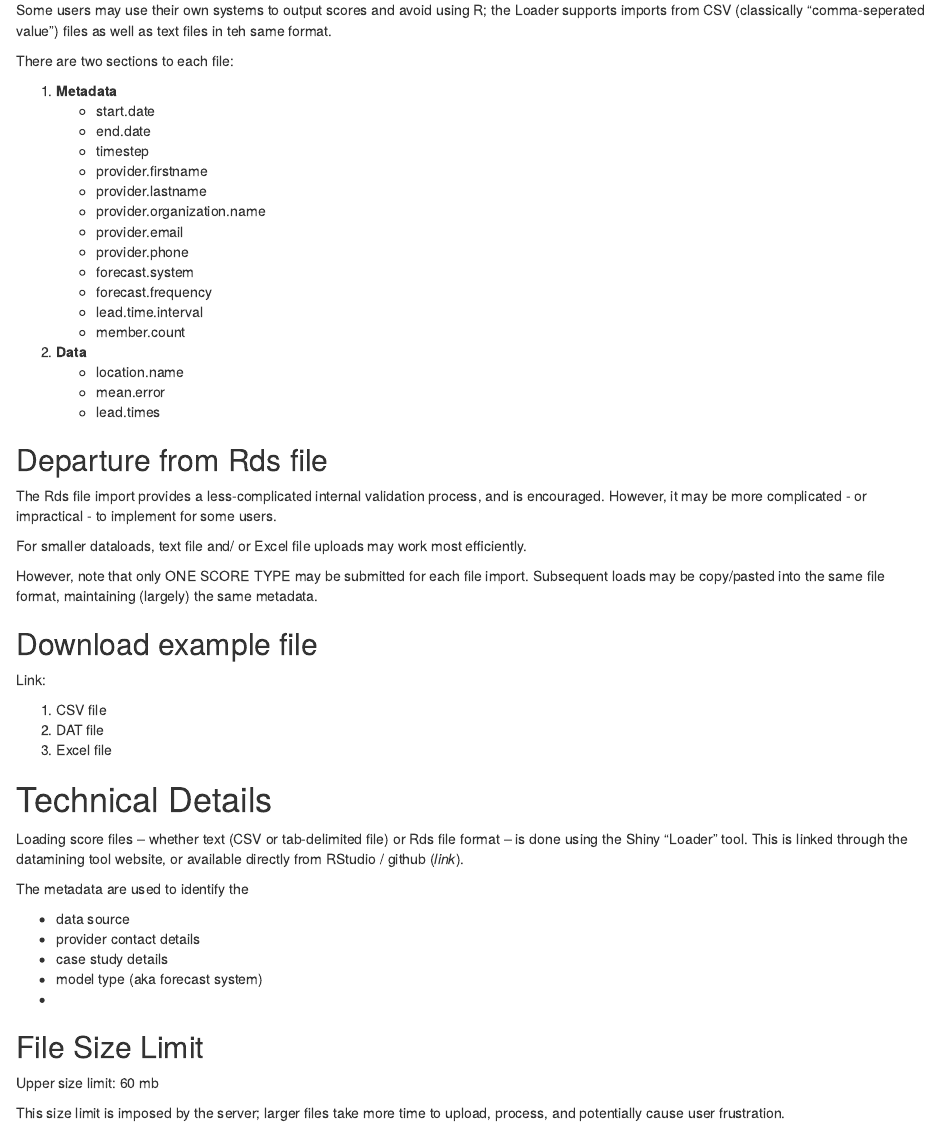
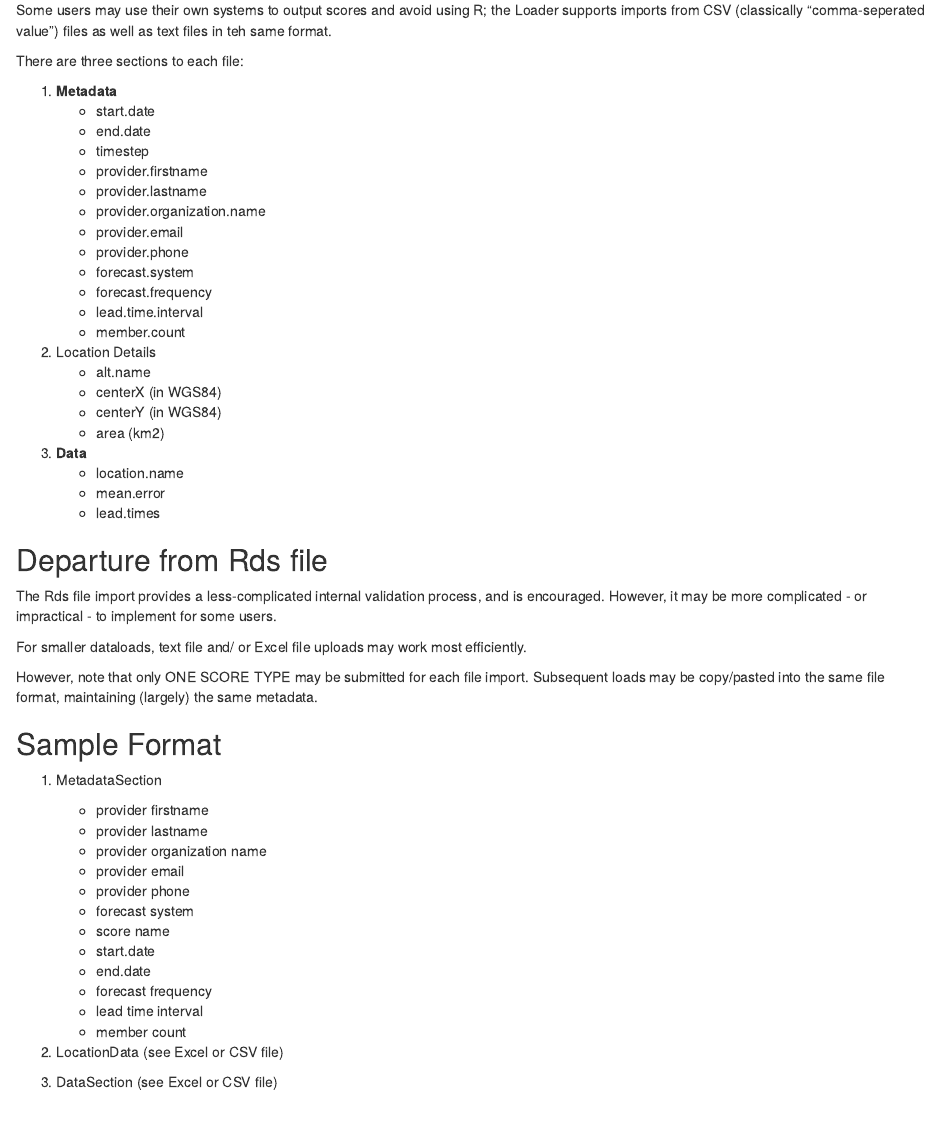
Before and after one commit to jeffnorville/shinysb1, an R Markdown document (docs/DataImportDefinition.Rmd): the page in a window 1100 px wide, from 1570 px down. Rendered offline with R 4.5, knitr and Pandoc, with nearby package versions; drawn as R Markdown's standard HTML page in place of the format the file asks for.

Commit message:
location details

```diff
--- a/docs/DataImportDefinition.Rmd
+++ b/docs/DataImportDefinition.Rmd
@@ -89,7 +89,7 @@ proto.Rds
 
 Some users may use their own systems to output scores and avoid using R; the Loader supports imports from CSV (classically "comma-seperated value") files as well as text files in teh same format.
 
-There are two sections to each file:
+There are three sections to each file:
 
 1. **Metadata**
    + start.date
@@ -105,7 +105,13 @@ There are two sections to each file:
    + lead.time.interval
    + member.count
 
-2. **Data**
+2. Location Details
+   + alt.name
+   + centerX (in WGS84)
+   + centerY (in WGS84)
+   + area (km2)
+
+3. **Data**
    + location.name
    + mean.error
    + lead.times
@@ -117,6 +123,27 @@ The Rds file import provides a less-complicated internal validation process, and
 For smaller dataloads, text file and/ or Excel file uploads may work most efficiently.
 
 However, note that only ONE SCORE TYPE may be submitted for each file import. Subsequent loads may be copy/pasted into the same file format, maintaining (largely) the same metadata.
+
+## Sample Format
+1. MetadataSection
+   + provider firstname
+   + provider lastname
+   + provider organization name
+   + provider email
+   + provider phone
+   + forecast system
+   + score name
+   + start.date
+   + end.date
+   + forecast frequency
+   + lead time interval
+   + member count
+
+2. LocationData
+(see Excel or CSV file)
+
+3. DataSection
+(see Excel or CSV file)
 
 
 ## Download example file
```
